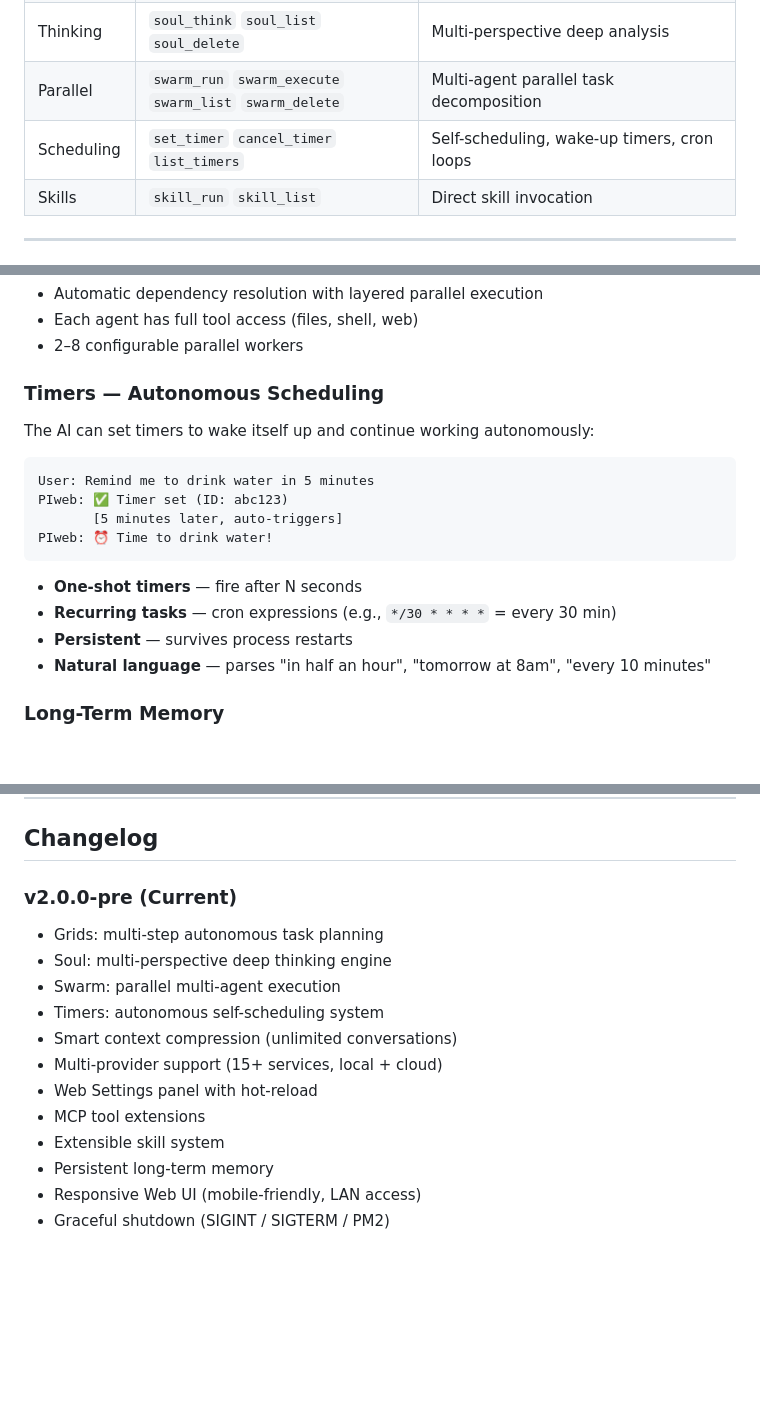
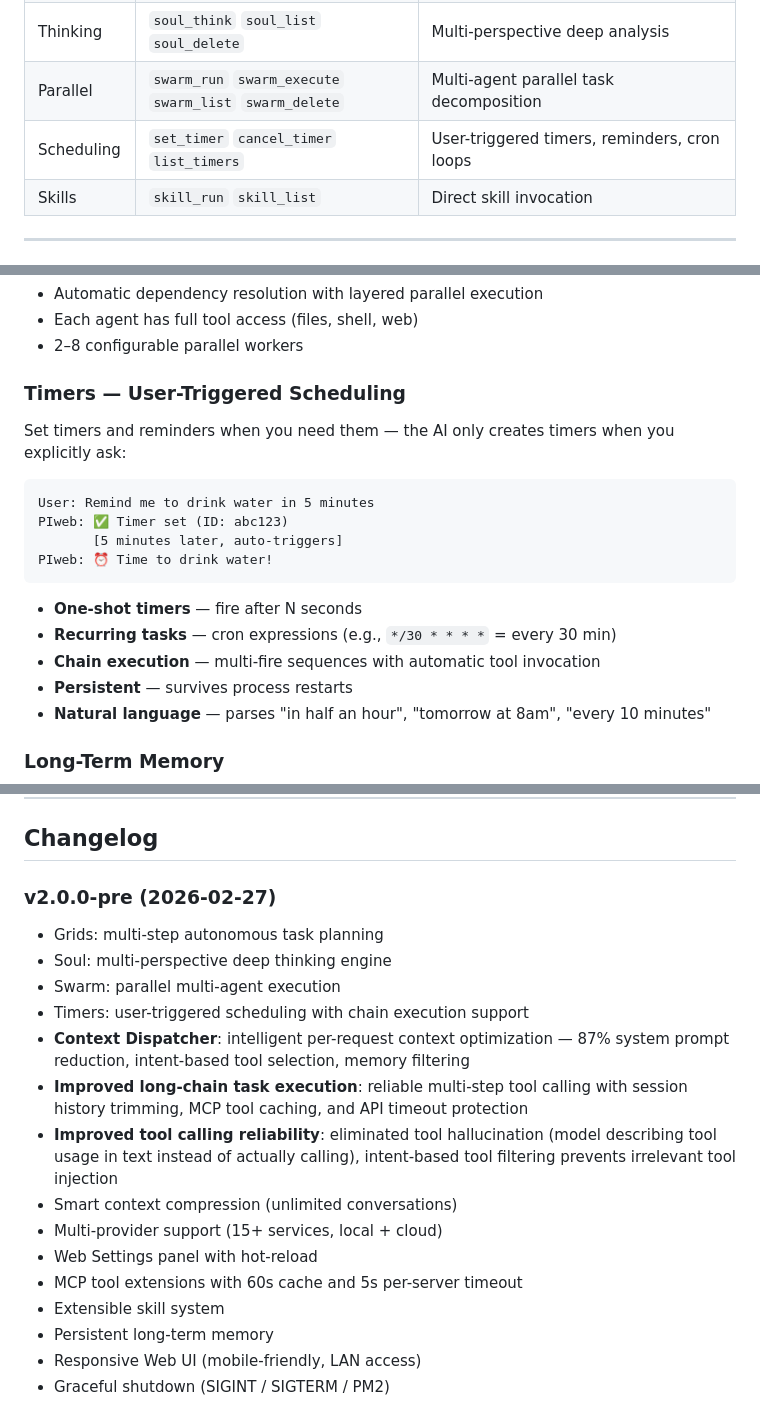
Before and after one commit to eddyhhlure1Eddy/Piweb, a Markdown page: README.md, 3 parts joined by grey strips. Rendered like a GitHub page; blank space fills up the shorter version.

Commit message:
docs: update README — user-triggered timers, long-chain execution improvements, 2026-02-27

````diff
--- a/README.md
+++ b/README.md
@@ -77,7 +77,7 @@ Unlike cloud-only chatbots, PIweb runs **locally on your hardware**, giving you
 | Planning | `grid_run` `grid_execute` `grid_list` `grid_delete` | Multi-step autonomous task planning and execution |
 | Thinking | `soul_think` `soul_list` `soul_delete` | Multi-perspective deep analysis |
 | Parallel | `swarm_run` `swarm_execute` `swarm_list` `swarm_delete` | Multi-agent parallel task decomposition |
-| Scheduling | `set_timer` `cancel_timer` `list_timers` | Self-scheduling, wake-up timers, cron loops |
+| Scheduling | `set_timer` `cancel_timer` `list_timers` | User-triggered timers, reminders, cron loops |
 | Skills | `skill_run` `skill_list` | Direct skill invocation |
 
 ---
@@ -118,9 +118,9 @@ Decomposes tasks into parallelizable subtasks, each handled by an independent ag
 - Each agent has full tool access (files, shell, web)
 - 2–8 configurable parallel workers
 
-### Timers — Autonomous Scheduling
+### Timers — User-Triggered Scheduling
 
-The AI can set timers to wake itself up and continue working autonomously:
+Set timers and reminders when you need them — the AI only creates timers when you explicitly ask:
 
 ```
 User: Remind me to drink water in 5 minutes
@@ -131,6 +131,7 @@ PIweb: ⏰ Time to drink water!
 
 - **One-shot timers** — fire after N seconds
 - **Recurring tasks** — cron expressions (e.g., `*/30 * * * *` = every 30 min)
+- **Chain execution** — multi-fire sequences with automatic tool invocation
 - **Persistent** — survives process restarts
 - **Natural language** — parses "in half an hour", "tomorrow at 8am", "every 10 minutes"
 
@@ -354,16 +355,19 @@ Full open-source release with a proper license is planned for a future version.
 
 ## Changelog
 
-### v2.0.0-pre (Current)
+### v2.0.0-pre (2026-02-27)
 
 - Grids: multi-step autonomous task planning
 - Soul: multi-perspective deep thinking engine
 - Swarm: parallel multi-agent execution
-- Timers: autonomous self-scheduling system
+- Timers: user-triggered scheduling with chain execution support
+- **Context Dispatcher**: intelligent per-request context optimization — 87% system prompt reduction, intent-based tool selection, memory filtering
+- **Improved long-chain task execution**: reliable multi-step tool calling with session history trimming, MCP tool caching, and API timeout protection
+- **Improved tool calling reliability**: eliminated tool hallucination (model describing tool usage in text instead of actually calling), intent-based tool filtering prevents irrelevant tool injection
 - Smart context compression (unlimited conversations)
 - Multi-provider support (15+ services, local + cloud)
 - Web Settings panel with hot-reload
-- MCP tool extensions
+- MCP tool extensions with 60s cache and 5s per-server timeout
 - Extensible skill system
 - Persistent long-term memory
 - Responsive Web UI (mobile-friendly, LAN access)
````
